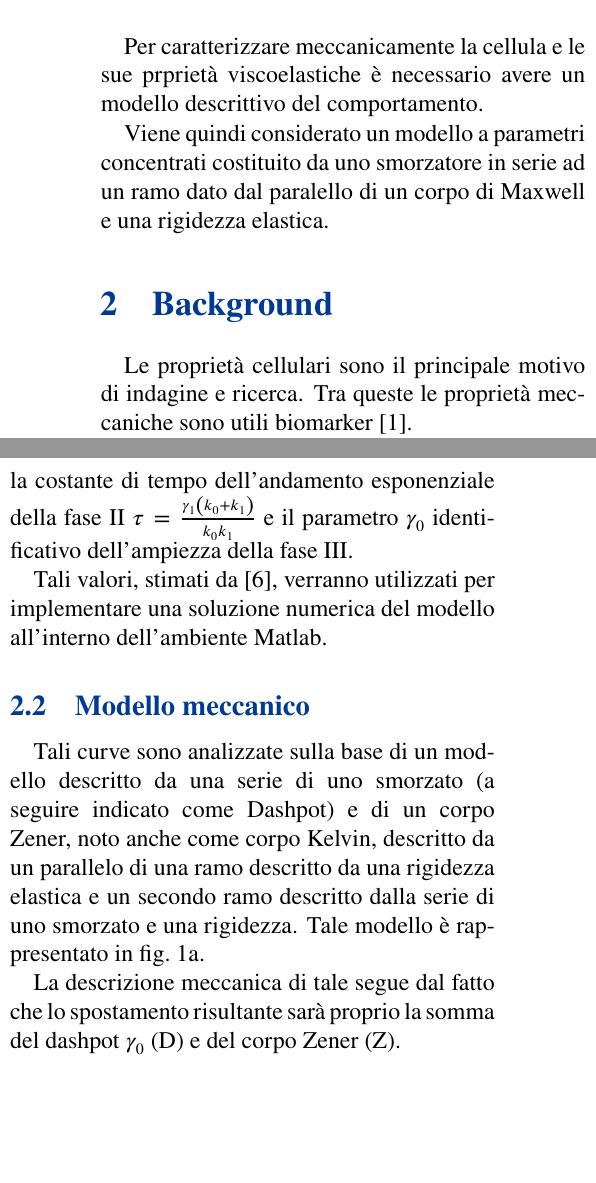
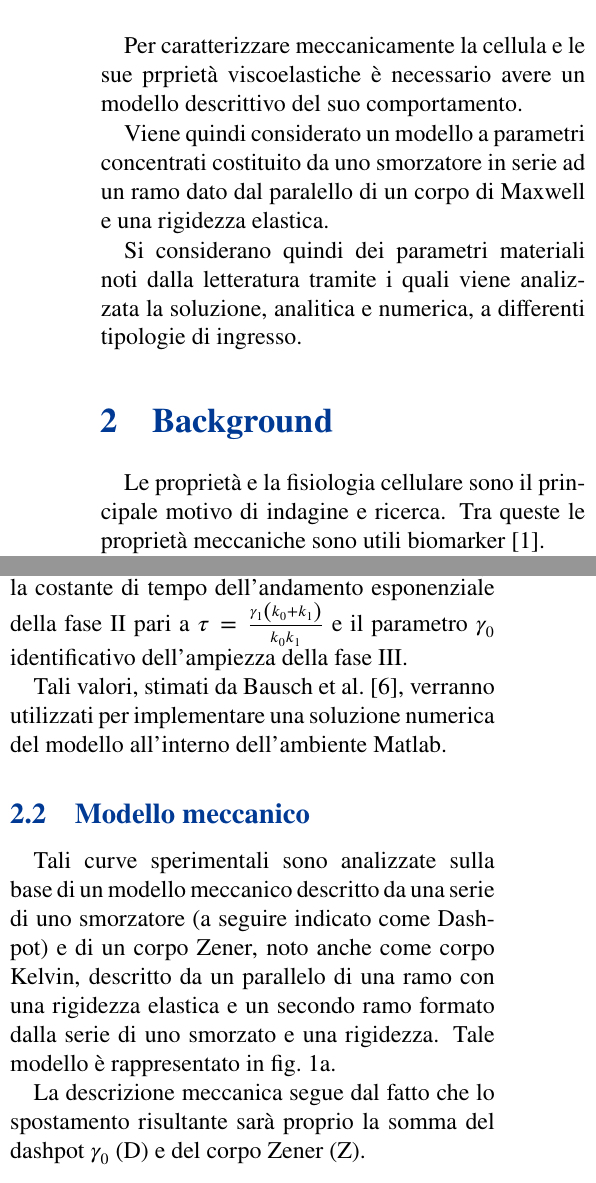
Before and after one commit to mastroalex/microrheometer, a LaTeX paper (report/report_microrheometer.tex, which reads report/testo.tex): two parts of the columns of pages 1 and 2 of 7, joined at a grey line, cut so that both start at the same text, the shorter picture padded with empty space. Compiled offline with pdfLaTeX.

Commit message:
report update

```diff
--- a/report/testo.tex
+++ b/report/testo.tex
@@ -1,14 +1,15 @@
 \section{Introduzione}
 
-Per caratterizzare meccanicamente la cellula e le sue prprietà viscoelastiche è necessario avere un modello descrittivo del comportamento.
+Per caratterizzare meccanicamente la cellula e le sue prprietà viscoelastiche è necessario avere un modello descrittivo del suo comportamento.
 
 Viene quindi considerato un modello a parametri concentrati costituito da uno smorzatore in serie ad un ramo dato dal paralello di un corpo di Maxwell e una rigidezza elastica.
 
+Si considerano quindi dei parametri materiali noti dalla letteratura tramite i quali viene analizzata la soluzione, analitica e numerica, a differenti tipologie di ingresso.
 
 
 \section{Background}
 
-Le proprietà cellulari sono il principale motivo di indagine e ricerca. Tra queste le proprietà meccaniche sono utili biomarker \cite{di_carlo_mechanical_2012}.
+Le proprietà e la fisiologia cellulare sono il principale motivo di indagine e ricerca. Tra queste le proprietà meccaniche sono utili biomarker \cite{di_carlo_mechanical_2012}.
 
 La deformabilità e le proprietà viscoeleastiche sono utili indicatori di cambiamenti citoscheletrici e dello stato cellulare .
 
@@ -59,9 +60,9 @@ La presenza di un campo magnetico controllato applica una forza sulla miglia e m
 
 Il comportamento osservato è rappresentato in \cref{fig:mechanical1} ed è possibile distinguere tre fasi principali. Come viene applicata la forza è c'è un primo spostamento della biglia (fase I) identificato come risposta elastica veloce. La prima fase è seguita dal regime di rilassamenti (fase II) e infine la regime di flusso, dove si verifica un progressivo scivolamento.
 
-Considerando la seguente descrizione del modello è possibile stimarne sperimentalmente tre parametri quali l'ampiezza della prima fase $1\over k_1+k_0$, la costante di tempo dell'andamento esponenziale della fase II $\tau=\frac{\gamma_{1}\left(k_{0}+k_{1}\right)}{k_{0} k_{1}}$ e il parametro $\gamma_0$ identificativo dell'ampiezza della fase III.
+Considerando la seguente descrizione del modello è possibile stimarne sperimentalmente tre parametri quali l'ampiezza della prima fase $1\over k_1+k_0$, la costante di tempo dell'andamento esponenziale della fase II pari a  $\tau=\frac{\gamma_{1}\left(k_{0}+k_{1}\right)}{k_{0} k_{1}}$ e il parametro $\gamma_0$ identificativo dell'ampiezza della fase III.
 
-Tali valori, stimati da \cite{bausch_local_1998}, verranno utilizzati per implementare una soluzione numerica del modello all'interno dell'ambiente Matlab.
+Tali valori, stimati da \citeauthor{bausch_local_1998} \cite{bausch_local_1998}, verranno utilizzati per implementare una soluzione numerica del modello all'interno dell'ambiente Matlab.
 
 
 
@@ -80,11 +81,11 @@ Tali valori, stimati da \cite{bausch_local_1998}, verranno utilizzati per implem
 		\caption{}
 		\label{fig:square}
 	\end{subfigure}\hfill
-	\caption{Risposta del sistema ad ingresso a gradino (a) e ad onda quadra con periodo di 5s (b).}
+	\caption{Risposta del sistema ad ingresso a gradino (a) e ad onda quadra con periodo di 5s (b). La risposta è data dalla somma di un contributo lineare crescente dato dallo smorzatore (D) a cui si aggiunge la risposta più complessa del corpo Zener.}
 \end{figure*}
-Tali curve sono analizzate sulla base di un modello descritto da una serie di uno smorzato (a seguire indicato come Dashpot) e di un corpo Zener, noto anche come corpo Kelvin, descritto da un parallelo di una ramo descritto da una rigidezza elastica e un secondo ramo descritto dalla serie di uno smorzato e una rigidezza. Tale modello è rappresentato in \cref{fig:mechanical}.
+Tali curve sperimentali sono analizzate sulla base di un modello meccanico descritto da una serie di uno smorzatore (a seguire indicato come Dashpot) e di un corpo Zener, noto anche come corpo Kelvin, descritto da un parallelo di una ramo con una rigidezza elastica e un secondo ramo formato dalla serie di uno smorzato e una rigidezza. Tale modello è rappresentato in \cref{fig:mechanical}.
 
-La descrizione meccanica di tale segue dal fatto che lo spostamento risultante sarà proprio la somma del dashpot $\gamma_0$ (D) e del corpo Zener (Z).
+La descrizione meccanica segue dal fatto che lo spostamento risultante sarà proprio la somma del dashpot $\gamma_0$ (D) e del corpo Zener (Z).
 
 \begin{equation}
 	{x}(t)={x}_{D}(t)+{x}_{z}(t)
```
Also changed, not shown: report/report_microrheometer.tex (+2 -2 lines), report/report_microrheometer.pdf, report/testo.tex (38 more changed lines), 3 other files.
